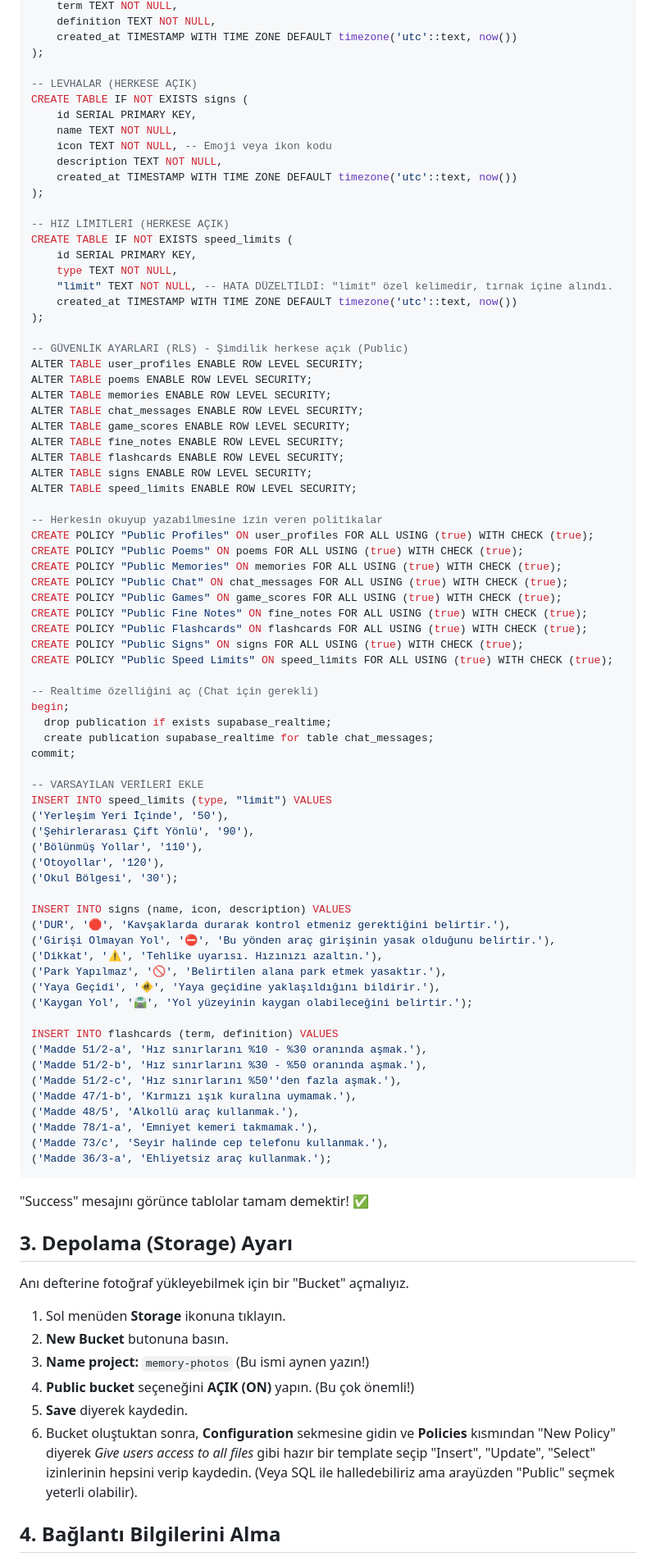
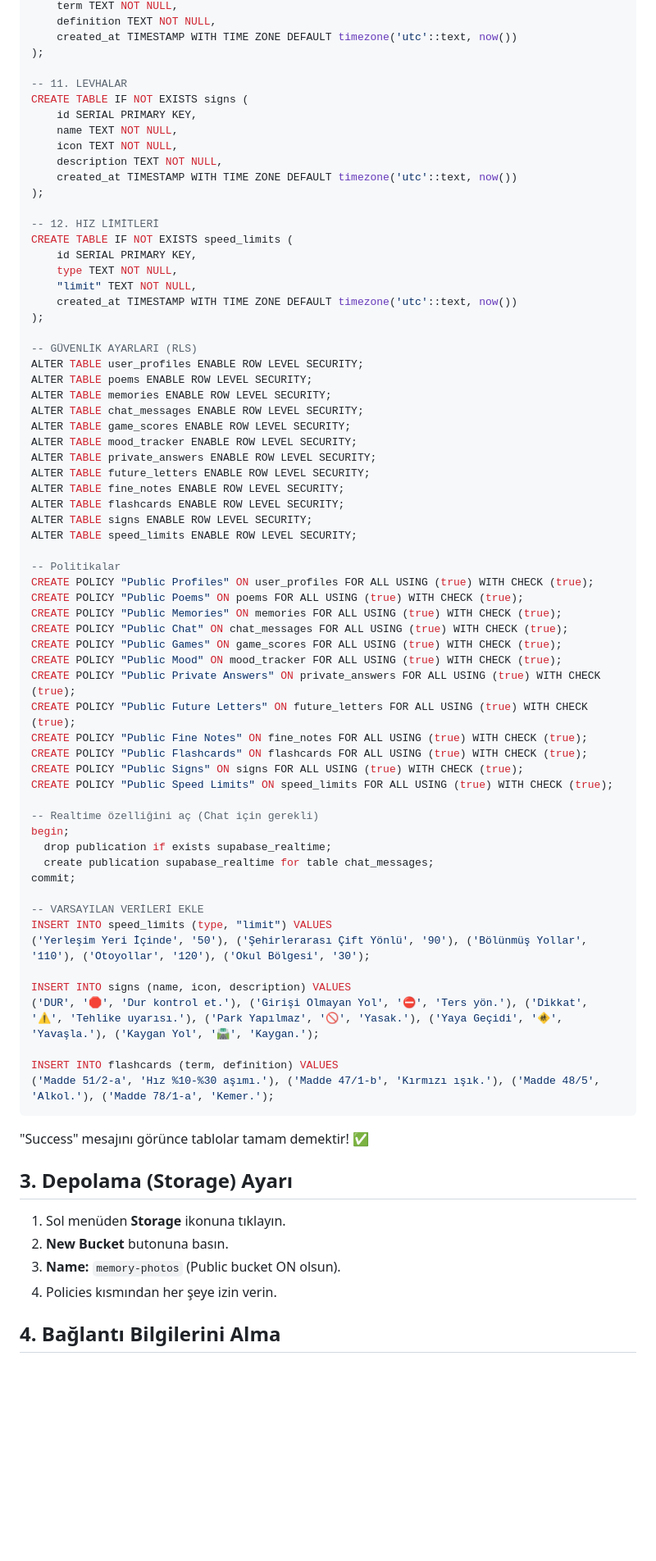
Before and after one commit to mslmkck/sevgilime-surpriz, a Markdown page: SUPABASE_KURULUMU.md, the part around one of its changes. Shown at 82% size. Rendered like a GitHub page; blank space fills up the shorter version.

Commit message:
Fix: Add missing tables (mood_tracker, private_answers, future_letters) to SQL setup

````diff
--- a/SUPABASE_KURULUMU.md
+++ b/SUPABASE_KURULUMU.md
@@ -84,40 +110,46 @@ CREATE TABLE IF NOT EXISTS flashcards (
     created_at TIMESTAMP WITH TIME ZONE DEFAULT timezone('utc'::text, now())
 );
 
--- LEVHALAR (HERKESE AÇIK)
+-- 11. LEVHALAR
 CREATE TABLE IF NOT EXISTS signs (
     id SERIAL PRIMARY KEY,
     name TEXT NOT NULL,
-    icon TEXT NOT NULL, -- Emoji veya ikon kodu
+    icon TEXT NOT NULL,
     description TEXT NOT NULL,
     created_at TIMESTAMP WITH TIME ZONE DEFAULT timezone('utc'::text, now())
 );
 
--- HIZ LİMİTLERİ (HERKESE AÇIK)
+-- 12. HIZ LİMİTLERİ
 CREATE TABLE IF NOT EXISTS speed_limits (
     id SERIAL PRIMARY KEY,
     type TEXT NOT NULL,
-    "limit" TEXT NOT NULL, -- HATA DÜZELTİLDİ: "limit" özel kelimedir, tırnak içine alındı.
+    "limit" TEXT NOT NULL,
     created_at TIMESTAMP WITH TIME ZONE DEFAULT timezone('utc'::text, now())
 );
 
--- GÜVENLİK AYARLARI (RLS) - Şimdilik herkese açık (Public)
+-- GÜVENLİK AYARLARI (RLS)
 ALTER TABLE user_profiles ENABLE ROW LEVEL SECURITY;
 ALTER TABLE poems ENABLE ROW LEVEL SECURITY;
 ALTER TABLE memories ENABLE ROW LEVEL SECURITY;
 ALTER TABLE chat_messages ENABLE ROW LEVEL SECURITY;
 ALTER TABLE game_scores ENABLE ROW LEVEL SECURITY;
+ALTER TABLE mood_tracker ENABLE ROW LEVEL SECURITY;
+ALTER TABLE private_answers ENABLE ROW LEVEL SECURITY;
+ALTER TABLE future_letters ENABLE ROW LEVEL SECURITY;
 ALTER TABLE fine_notes ENABLE ROW LEVEL SECURITY;
 ALTER TABLE flashcards ENABLE ROW LEVEL SECURITY;
 ALTER TABLE signs ENABLE ROW LEVEL SECURITY;
 ALTER TABLE speed_limits ENABLE ROW LEVEL SECURITY;
 
--- Herkesin okuyup yazabilmesine izin veren politikalar
+-- Politikalar
 CREATE POLICY "Public Profiles" ON user_profiles FOR ALL USING (true) WITH CHECK (true);
 CREATE POLICY "Public Poems" ON poems FOR ALL USING (true) WITH CHECK (true);
 CREATE POLICY "Public Memories" ON memories FOR ALL USING (true) WITH CHECK (true);
 CREATE POLICY "Public Chat" ON chat_messages FOR ALL USING (true) WITH CHECK (true);
 CREATE POLICY "Public Games" ON game_scores FOR ALL USING (true) WITH CHECK (true);
+CREATE POLICY "Public Mood" ON mood_tracker FOR ALL USING (true) WITH CHECK (true);
+CREATE POLICY "Public Private Answers" ON private_answers FOR ALL USING (true) WITH CHECK (true);
+CREATE POLICY "Public Future Letters" ON future_letters FOR ALL USING (true) WITH CHECK (true);
 CREATE POLICY "Public Fine Notes" ON fine_notes FOR ALL USING (true) WITH CHECK (true);
 CREATE POLICY "Public Flashcards" ON flashcards FOR ALL USING (true) WITH CHECK (true);
 CREATE POLICY "Public Signs" ON signs FOR ALL USING (true) WITH CHECK (true);
@@ -131,43 +163,23 @@ commit;
 
 -- VARSAYILAN VERİLERİ EKLE
 INSERT INTO speed_limits (type, "limit") VALUES
-('Yerleşim Yeri İçinde', '50'),
-('Şehirlerarası Çift Yönlü', '90'),
-('Bölünmüş Yollar', '110'),
-('Otoyollar', '120'),
-('Okul Bölgesi', '30');
+('Yerleşim Yeri İçinde', '50'), ('Şehirlerarası Çift Yönlü', '90'), ('Bölünmüş Yollar', '110'), ('Otoyollar', '120'), ('Okul Bölgesi', '30');
 
 INSERT INTO signs (name, icon, description) VALUES
-('DUR', '🛑', 'Kavşaklarda durarak kontrol etmeniz gerektiğini belirtir.'),
-('Girişi Olmayan Yol', '⛔', 'Bu yönden araç girişinin yasak olduğunu belirtir.'),
-('Dikkat', '⚠️', 'Tehlike uyarısı. Hızınızı azaltın.'),
-('Park Yapılmaz', '🚫', 'Belirtilen alana park etmek yasaktır.'),
-('Yaya Geçidi', '🚸', 'Yaya geçidine yaklaşıldığını bildirir.'),
-('Kaygan Yol', '🛣️', 'Yol yüzeyinin kaygan olabileceğini belirtir.');
+('DUR', '🛑', 'Dur kontrol et.'), ('Girişi Olmayan Yol', '⛔', 'Ters yön.'), ('Dikkat', '⚠️', 'Tehlike uyarısı.'), ('Park Yapılmaz', '🚫', 'Yasak.'), ('Yaya Geçidi', '🚸', 'Yavaşla.'), ('Kaygan Yol', '🛣️', 'Kaygan.');
 
 INSERT INTO flashcards (term, definition) VALUES
-('Madde 51/2-a', 'Hız sınırlarını %10 - %30 oranında aşmak.'),
-('Madde 51/2-b', 'Hız sınırlarını %30 - %50 oranında aşmak.'),
-('Madde 51/2-c', 'Hız sınırlarını %50''den fazla aşmak.'),
-('Madde 47/1-b', 'Kırmızı ışık kuralına uymamak.'),
-('Madde 48/5', 'Alkollü araç kullanmak.'),
-('Madde 78/1-a', 'Emniyet kemeri takmamak.'),
-('Madde 73/c', 'Seyir halinde cep telefonu kullanmak.'),
-('Madde 36/3-a', 'Ehliyetsiz araç kullanmak.');
+('Madde 51/2-a', 'Hız %10-%30 aşımı.'), ('Madde 47/1-b', 'Kırmızı ışık.'), ('Madde 48/5', 'Alkol.'), ('Madde 78/1-a', 'Kemer.');
 ```
 
 "Success" mesajını görünce tablolar tamam demektir! ✅
 
 ## 3. Depolama (Storage) Ayarı
 
-Anı defterine fotoğraf yükleyebilmek için bir "Bucket" açmalıyız.
-
 1.  Sol menüden **Storage** ikonuna tıklayın.
 2.  **New Bucket** butonuna basın.
-3.  **Name project:** `memory-photos` (Bu ismi aynen yazın!)
-4.  **Public bucket** seçeneğini **AÇIK (ON)** yapın. (Bu çok önemli!)
-5.  **Save** diyerek kaydedin.
-6.  Bucket oluştuktan sonra, **Configuration** sekmesine gidin ve **Policies** kısmından "New Policy" diyerek *Give users access to all files* gibi hazır bir template seçip "Insert", "Update", "Select" izinlerinin hepsini verip kaydedin. (Veya SQL ile halledebiliriz ama arayüzden "Public" seçmek yeterli olabilir).
+3.  **Name:** `memory-photos` (Public bucket ON olsun).
+4.  Policies kısmından her şeye izin verin.
 
 ## 4. Bağlantı Bilgilerini Alma
 
````
Also changed, not shown: other parts of SUPABASE_KURULUMU.md (+38 -17 lines).
